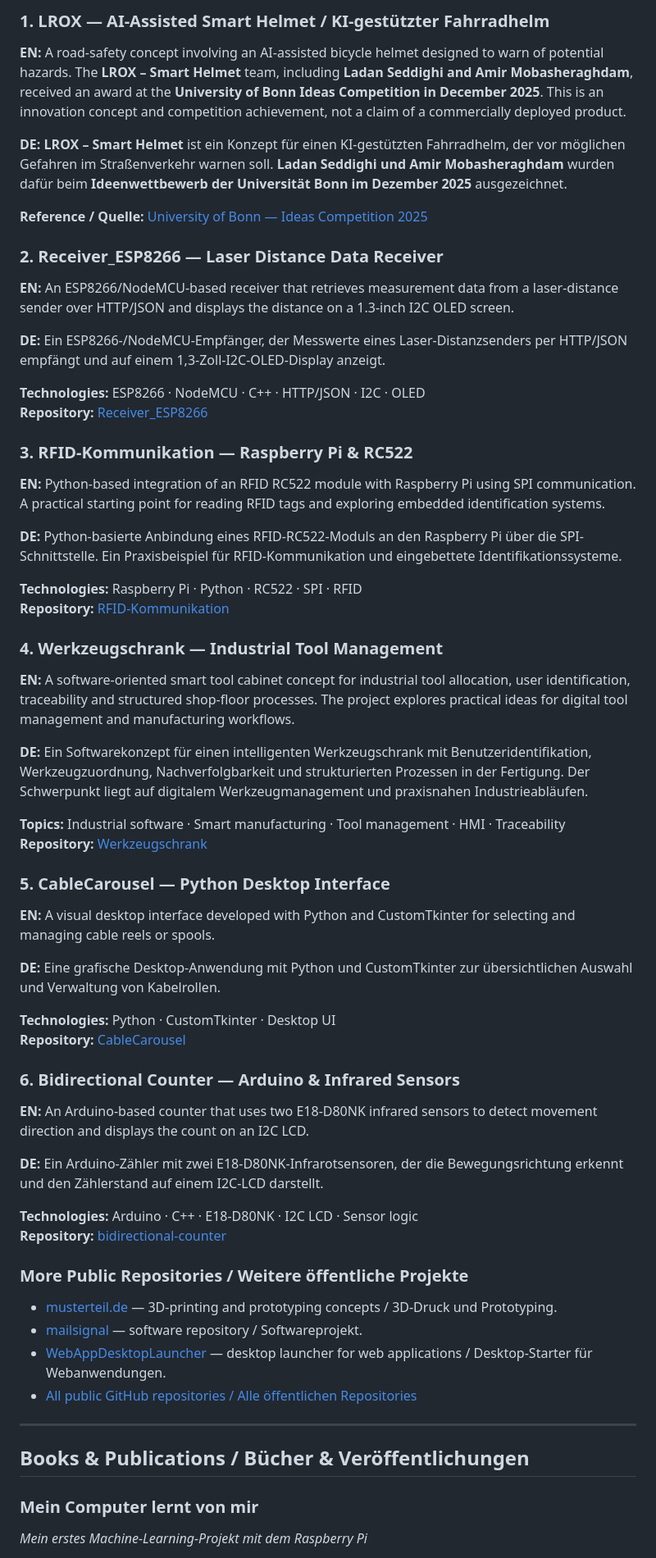
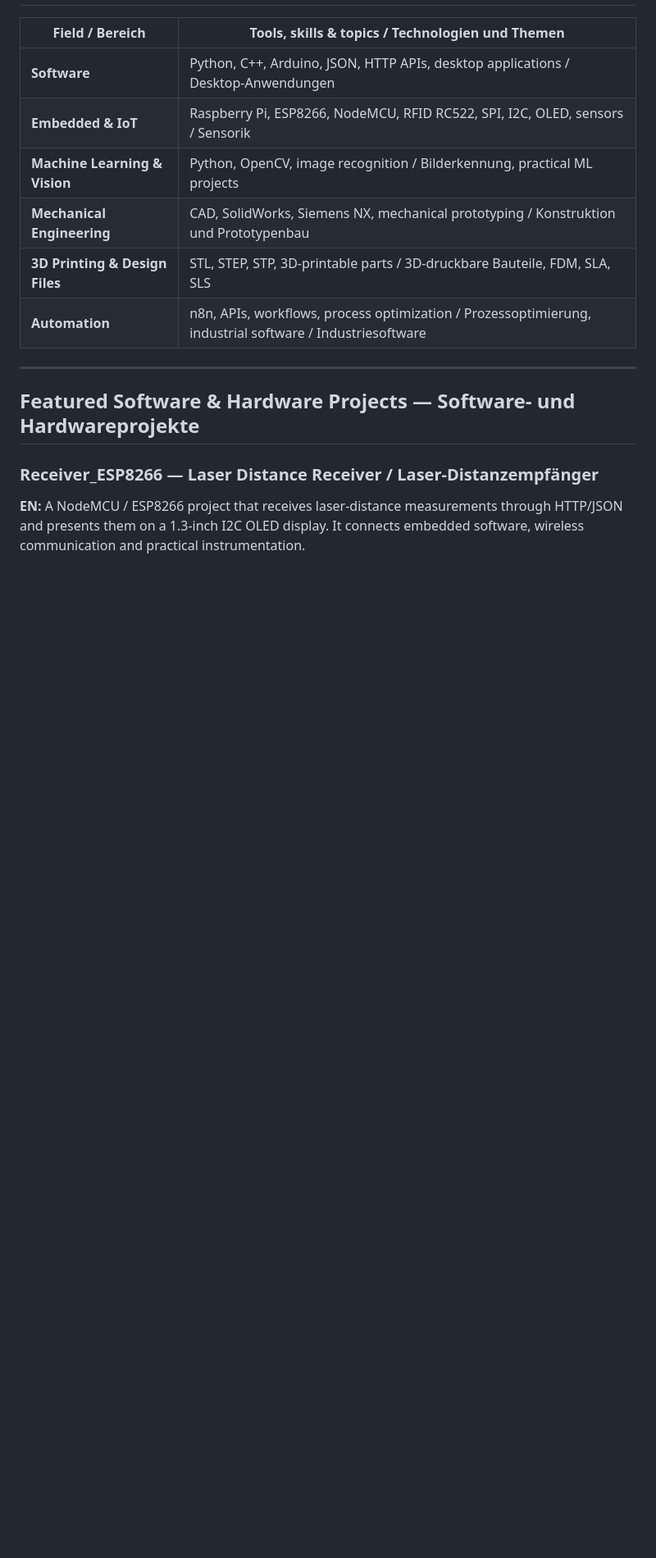
Before and after one commit to Amirmobash/Amirmobash, a Markdown page: README.md, the part around one of its changes. Shown at 82% size. Drawn GitHub-style; blank space fills up the shorter version.

```diff
--- a/README.md
+++ b/README.md
@@ -52,69 +33,18 @@ Besonders wichtig sind mir **nachvollziehbare, dokumentierte und praktisch einse
 
-### 1. LROX — AI-Assisted Smart Helmet / KI-gestützter Fahrradhelm
-
-**EN:** A road-safety concept involving an AI-assisted bicycle helmet designed to warn of potential hazards. The **LROX – Smart Helmet** team, including **Ladan Seddighi and Amir Mobasheraghdam**, received an award at the **University of Bonn Ideas Competition in December 2025**. This is an innovation concept and competition achievement, not a claim of a commercially deployed product.
-
-**DE:** **LROX – Smart Helmet** ist ein Konzept für einen KI-gestützten Fahrradhelm, der vor möglichen Gefahren im Straßenverkehr warnen soll. **Ladan Seddighi und Amir Mobasheraghdam** wurden dafür beim **Ideenwettbewerb der Universität Bonn im Dezember 2025** ausgezeichnet.
-
-**Reference / Quelle:** [University of Bonn — Ideas Competition 2025](https://www.aei.uni-bonn.de/de/fakultaet/aktuelles/pressearchiv/2025/ideen-mit-leidenschaft-und-unternehmergeist)
-
-### 2. Receiver_ESP8266 — Laser Distance Data Receiver
-
-**EN:** An ESP8266/NodeMCU-based receiver that retrieves measurement data from a laser-distance sender over HTTP/JSON and displays the distance on a 1.3-inch I2C OLED screen.
-
-**DE:** Ein ESP8266-/NodeMCU-Empfänger, der Messwerte eines Laser-Distanzsenders per HTTP/JSON empfängt und auf einem 1,3-Zoll-I2C-OLED-Display anzeigt.
-
-**Technologies:** ESP8266 · NodeMCU · C++ · HTTP/JSON · I2C · OLED
-**Repository:** [Receiver_ESP8266](https://github.com/Amirmobash/Receiver_ESP8266)
-
-### 3. RFID-Kommunikation — Raspberry Pi & RC522
-
-**EN:** Python-based integration of an RFID RC522 module with Raspberry Pi using SPI communication. A practical starting point for reading RFID tags and exploring embedded identification systems.
-
-**DE:** Python-basierte Anbindung eines RFID-RC522-Moduls an den Raspberry Pi über die SPI-Schnittstelle. Ein Praxisbeispiel für RFID-Kommunikation und eingebettete Identifikationssysteme.
-
-**Technologies:** Raspberry Pi · Python · RC522 · SPI · RFID
-**Repository:** [RFID-Kommunikation](https://github.com/Amirmobash/RFID-Kommunikation)
-
-### 4. Werkzeugschrank — Industrial Tool Management
-
-**EN:** A software-oriented smart tool cabinet concept for industrial tool allocation, user identification, traceability and structured shop-floor processes. The project explores practical ideas for digital tool management and manufacturing workflows.
-
-**DE:** Ein Softwarekonzept für einen intelligenten Werkzeugschrank mit Benutzeridentifikation, Werkzeugzuordnung, Nachverfolgbarkeit und strukturierten Prozessen in der Fertigung. Der Schwerpunkt liegt auf digitalem Werkzeugmanagement und praxisnahen Industrieabläufen.
-
-**Topics:** Industrial software · Smart manufacturing · Tool management · HMI · Traceability
-**Repository:** [Werkzeugschrank](https://github.com/Amirmobash/Werkzeugschrank)
-
-### 5. CableCarousel — Python Desktop Interface
-
-**EN:** A visual desktop interface developed with Python and CustomTkinter for selecting and managing cable reels or spools.
-
-**DE:** Eine grafische Desktop-Anwendung mit Python und CustomTkinter zur übersichtlichen Auswahl und Verwaltung von Kabelrollen.
-
-**Technologies:** Python · CustomTkinter · Desktop UI
-**Repository:** [CableCarousel](https://github.com/Amirmobash/CableCarousel)
-
-### 6. Bidirectional Counter — Arduino & Infrared Sensors
-
-**EN:** An Arduino-based counter that uses two E18-D80NK infrared sensors to detect movement direction and displays the count on an I2C LCD.
-
-**DE:** Ein Arduino-Zähler mit zwei E18-D80NK-Infrarotsensoren, der die Bewegungsrichtung erkennt und den Zählerstand auf einem I2C-LCD darstellt.
-
-**Technologies:** Arduino · C++ · E18-D80NK · I2C LCD · Sensor logic
-**Repository:** [bidirectional-counter](https://github.com/Amirmobash/bidirectional-counter)
-
-### More Public Repositories / Weitere öffentliche Projekte
-
-- [musterteil.de](https://github.com/Amirmobash/musterteil.de) — 3D-printing and prototyping concepts / 3D-Druck und Prototyping.
-- [mailsignal](https://github.com/Amirmobash/mailsignal) — software repository / Softwareprojekt.
-- [WebAppDesktopLauncher](https://github.com/Amirmobash/WebAppDesktopLauncher) — desktop launcher for web applications / Desktop-Starter für Webanwendungen.
-- [All public GitHub repositories / Alle öffentlichen Repositories](https://github.com/Amirmobash?tab=repositories)
+| Field / Bereich | Tools, skills & topics / Technologien und Themen |
+| --- | --- |
+| **Software** | Python, C++, Arduino, JSON, HTTP APIs, desktop applications / Desktop-Anwendungen |
+| **Embedded & IoT** | Raspberry Pi, ESP8266, NodeMCU, RFID RC522, SPI, I2C, OLED, sensors / Sensorik |
+| **Machine Learning & Vision** | Python, OpenCV, image recognition / Bilderkennung, practical ML projects |
+| **Mechanical Engineering** | CAD, SolidWorks, Siemens NX, mechanical prototyping / Konstruktion und Prototypenbau |
+| **3D Printing & Design Files** | STL, STEP, STP, 3D-printable parts / 3D-druckbare Bauteile, FDM, SLA, SLS |
+| **Automation** | n8n, APIs, workflows, process optimization / Prozessoptimierung, industrial software / Industriesoftware |
 
 ---
 
-## Books & Publications / Bücher & Veröffentlichungen
+## Featured Software & Hardware Projects — Software- und Hardwareprojekte
 
-### Mein Computer lernt von mir
+### Receiver_ESP8266 — Laser Distance Receiver / Laser-Distanzempfänger
 
-*Mein erstes Machine-Learning-Projekt mit dem Raspberry Pi*
+**EN:** A NodeMCU / ESP8266 project that receives laser-distance measurements through HTTP/JSON and presents them on a 1.3-inch I2C OLED display. It connects embedded software, wireless communication and practical instrumentation.
 
```
Also changed, not shown: other parts of README.md (+172 -87 lines).
